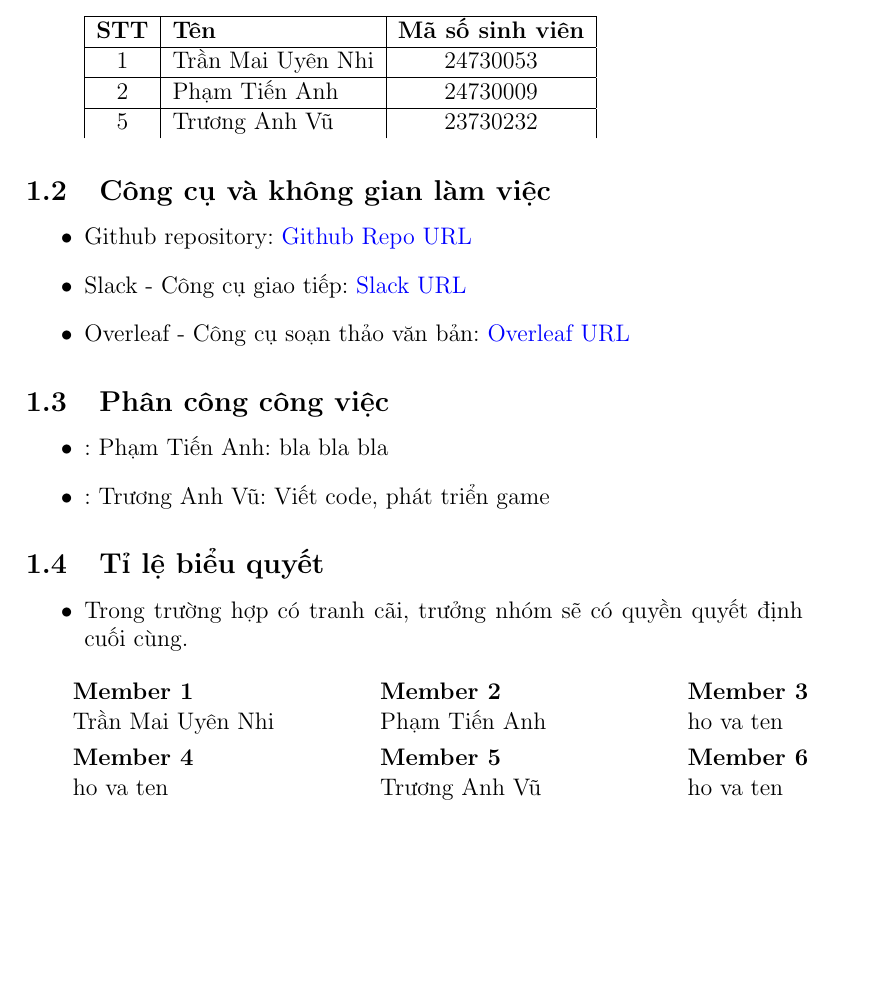
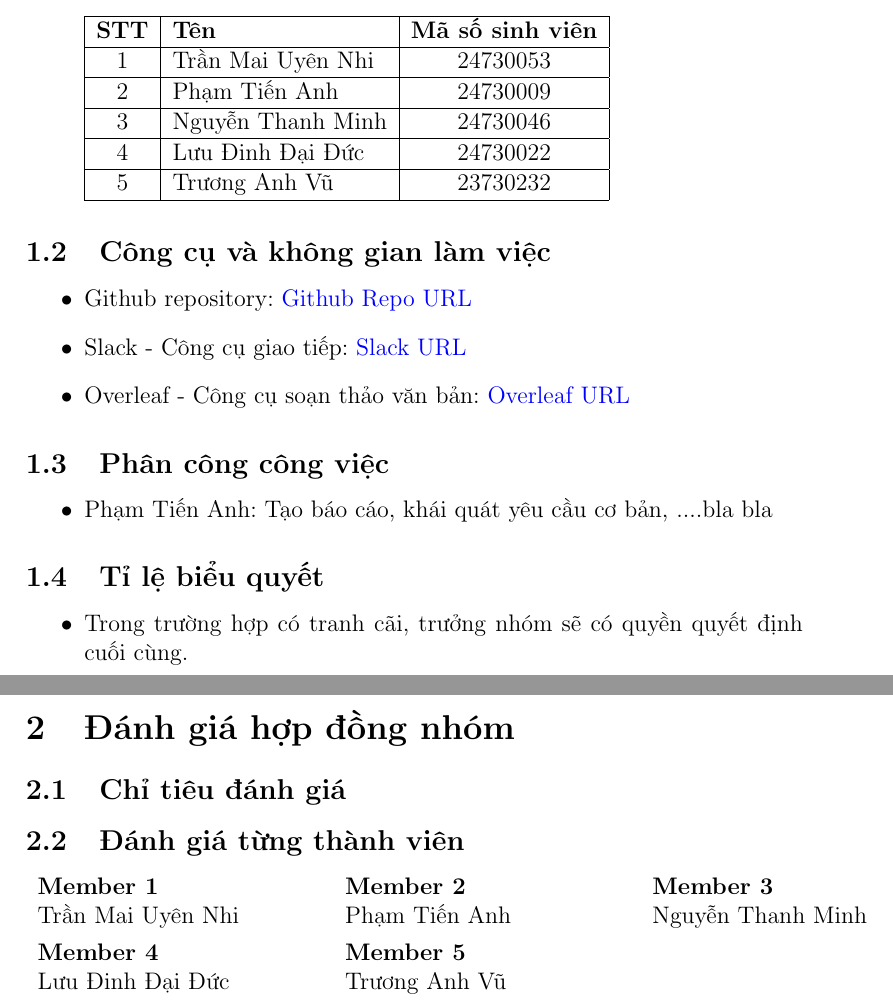
Before and after one commit to UIT-24730009/SnakeGame, a LaTeX document (baocao.tex): part of page 3 of 3 before the commit and two parts of pages 3 and 4 of 4 after it, the two joined at a grey line, cut so that both start at the same text, the shorter picture padded with empty space. Compiled offline with pdfLaTeX.

Commit message:
Update baocao.tex

```diff
--- a/baocao.tex
+++ b/baocao.tex
@@ -52,7 +52,12 @@
             \hline
             2 & Phạm Tiến Anh & 24730009 \\
             \hline
+            3 & Nguyễn Thanh Minh & 24730046 \\
+            \hline
+            4 & Lưu Đinh Đại Đức & 24730022 \\
+            \hline
             5 & Trương Anh Vũ & 23730232 \\
+            \hline
         \end{tabular}
 \end{itemize}
 
@@ -68,8 +73,8 @@
 
 \subsection{Phân công công việc}
 \begin{itemize}
-    \item: Phạm Tiến Anh: bla bla bla
-    \item: Trương Anh Vũ: Viết code, phát triển game
+    \item Phạm Tiến Anh: Tạo báo cáo, khái quát yêu cầu cơ bản, ....bla bla
+
 \end{itemize}
 
 \subsection{Tỉ lệ biểu quyết}
@@ -77,8 +82,11 @@
     \item Trong trường hợp có tranh cãi, trưởng nhóm sẽ có quyền quyết định cuối cùng.
 \end{itemize}
 
-
-
+\newpage
+\section{Đánh giá hợp đồng nhóm}
+\subsection{Chỉ tiêu đánh giá}
+\subsection{Đánh giá từng thành viên}
+\\
 \begin{tabular}{p{5cm} p{5cm} p{5cm}}
     \textbf{Member 1} & \textbf{Member 2} & \textbf{Member 3} \\
     \begin{tabular}{@{}c@{}}
@@ -92,17 +100,16 @@
     \end{tabular}
     &
     \begin{tabular}{@{}c@{}}
-        ho va ten \\
+        Nguyễn Thanh Minh \\
         % \includegraphics[width=5cm]{signature.png}
     \end{tabular}
 
 \end{tabular}
-\\
-
+\\\\
 \begin{tabular}{p{5cm} p{5cm} p{5cm}}
-    \textbf{Member 4} & \textbf{Member 5} & \textbf{Member 6} \\
+    \textbf{Member 4} & \textbf{Member 5} & \textbf{} \\
     \begin{tabular}{@{}c@{}}
-        ho va ten \\
+        Lưu Đinh Đại Đức \\
         % \includegraphics[width=5cm]{nhi.jpg}
     \end{tabular}
     &
@@ -110,11 +117,7 @@
         Trương Anh Vũ \\
         % \includegraphics[width=5cm]{signature.png}
     \end{tabular}
-    &
-    \begin{tabular}{@{}c@{}}
-        ho va ten \\
-        % \includegraphics[width=5cm]{signature.png}
-    \end{tabular}
+
 \end{tabular}
 
 
```
